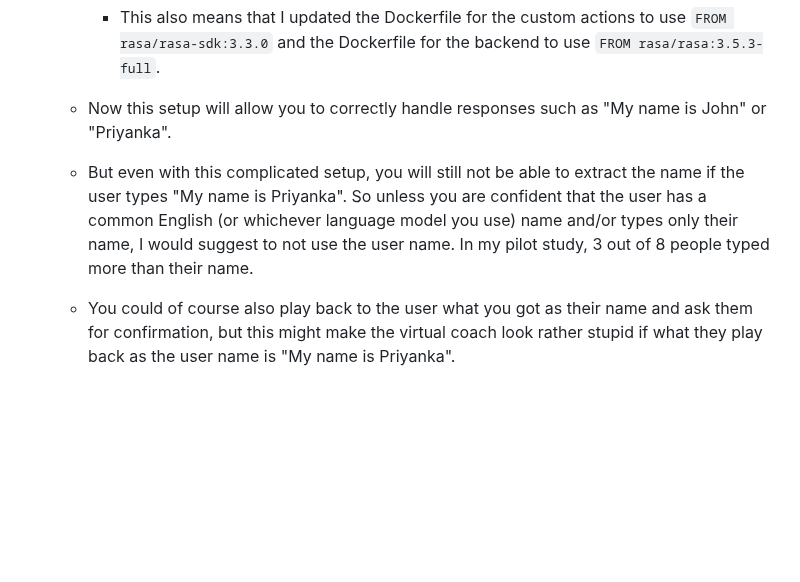
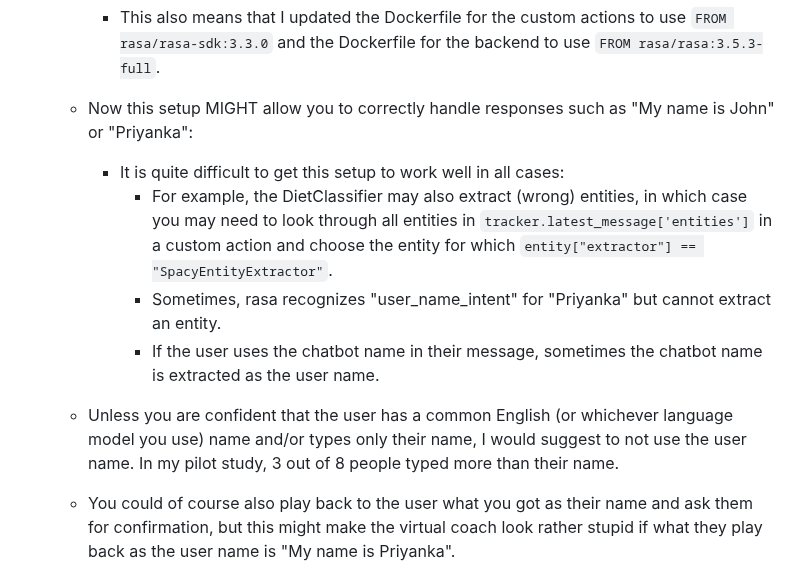
Before and after one commit to PerfectFit-project/virtual_coach_daily_step_goal_setting, a Markdown page: README.md, the part around the change. Drawn GitHub-style; blank space fills up the shorter version.

Commit message:
more on user name

```diff
--- a/README.md
+++ b/README.md
@@ -410,8 +410,12 @@ You might want to allow also for https traffic:
    - And then you also need to download the language model you use.
    - I personally got package version conflicts with rasa 3.2.8, so I used rasa 3.5.3 for the training.
       - This also means that I updated the Dockerfile for the custom actions to use `FROM rasa/rasa-sdk:3.3.0` and the Dockerfile for the backend to use `FROM rasa/rasa:3.5.3-full`.
-   - Now this setup will allow you to correctly handle responses such as "My name is John" or "Priyanka".
-   - But even with this complicated setup, you will still not be able to extract the name if the user types "My name is Priyanka". So unless you are confident that the user has a common English (or whichever language model you use) name and/or types only their name, I would suggest to not use the user name. In my pilot study, 3 out of 8 people typed more than their name.
+   - Now this setup MIGHT allow you to correctly handle responses such as "My name is John" or "Priyanka":
+      - It is quite difficult to get this setup to work well in all cases:
+	     - For example, the DietClassifier may also extract (wrong) entities, in which case you may need to look through all entities in `tracker.latest_message['entities']` in a custom action and choose the entity for which `entity["extractor"] == "SpacyEntityExtractor"`.
+	     - Sometimes, rasa recognizes "user_name_intent" for "Priyanka" but cannot extract an entity.
+		 - If the user uses the chatbot name in their message, sometimes the chatbot name is extracted as the user name.
+   - Unless you are confident that the user has a common English (or whichever language model you use) name and/or types only their name, I would suggest to not use the user name. In my pilot study, 3 out of 8 people typed more than their name.
    - You could of course also play back to the user what you got as their name and ask them for confirmation, but this might make the virtual coach look rather stupid if what they play back as the user name is "My name is Priyanka".
 
 
```
